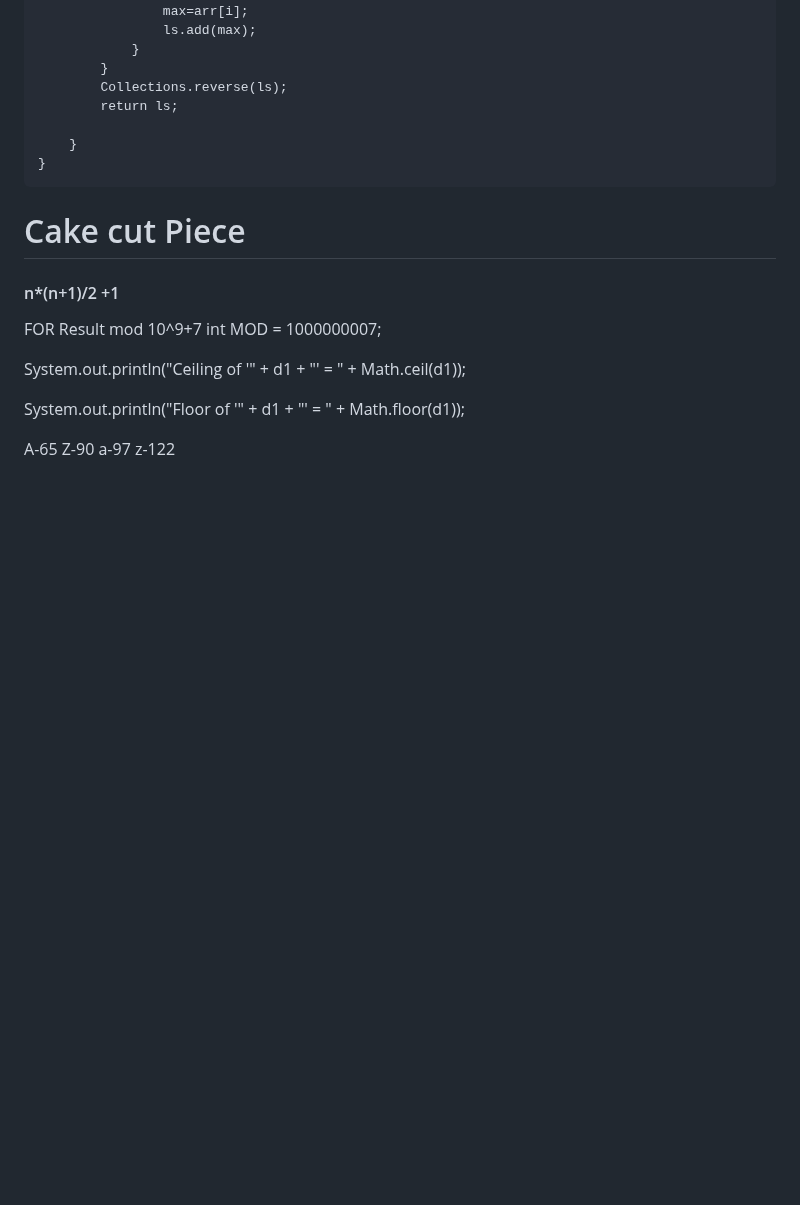
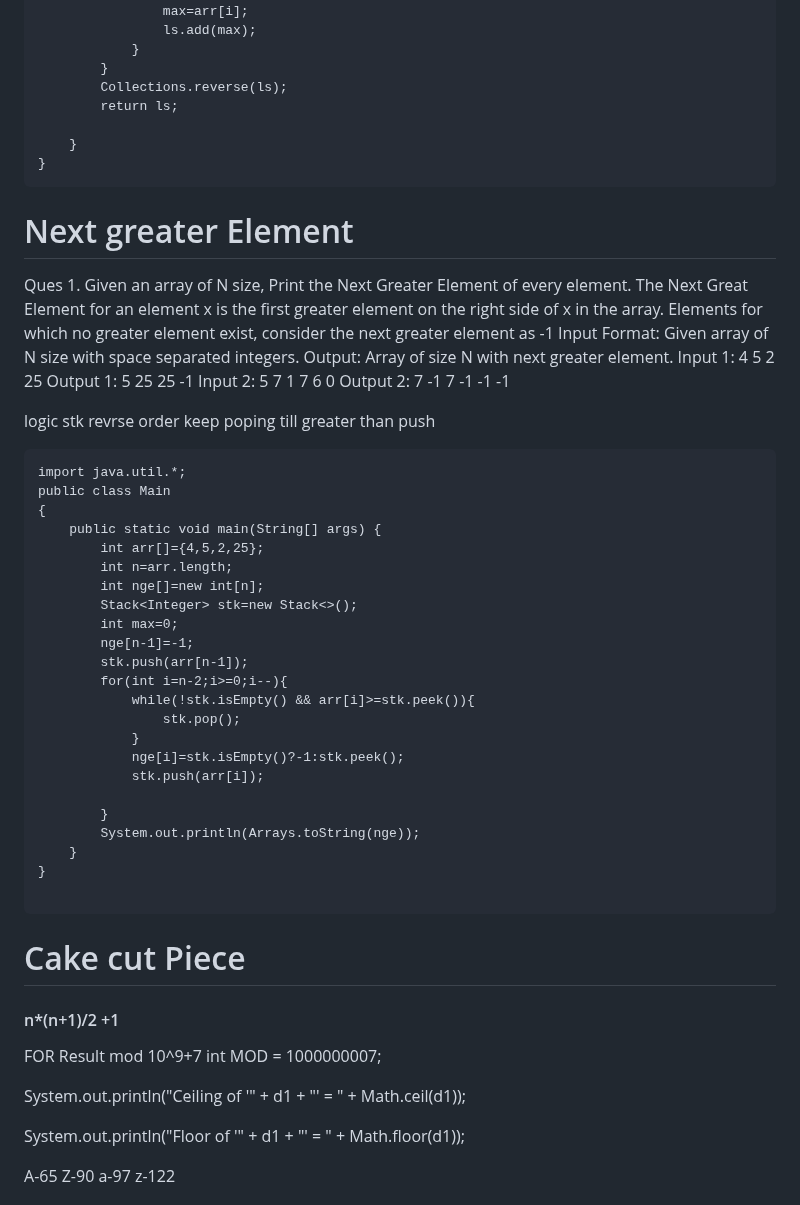
Before and after one commit to ArunKarthikAnandKumar/DSA_JAVA_CODING, a Markdown page: Accenture/Readme.md, the part around one of its changes. Drawn GitHub-style; blank space fills up the shorter version.

````diff
--- a/Accenture/Readme.md
+++ b/Accenture/Readme.md
@@ -107,6 +107,46 @@ class Solution {
 }
 ```
 
+# Next greater Element
+Ques 1. Given an array of N size, Print the Next Greater Element of every
+element.
+The Next Great Element for an element x is the first greater element on the
+right side of x in the array. Elements for which no greater element exist,
+consider the next greater element as -1
+Input Format: Given array of N size with space separated integers.
+Output: Array of size N with next greater element.
+Input 1: 4 5 2 25
+Output 1: 5 25 25 -1
+Input 2: 5 7 1 7 6 0
+Output 2: 7 -1 7 -1 -1 -1
+
+logic stk revrse order keep poping till greater than push
+```
+import java.util.*;
+public class Main
+{
+	public static void main(String[] args) {
+		int arr[]={4,5,2,25};
+		int n=arr.length;
+		int nge[]=new int[n];
+		Stack<Integer> stk=new Stack<>();
+		int max=0;
+		nge[n-1]=-1;
+		stk.push(arr[n-1]);
+		for(int i=n-2;i>=0;i--){
+		    while(!stk.isEmpty() && arr[i]>=stk.peek()){
+		        stk.pop();
+		    }
+		    nge[i]=stk.isEmpty()?-1:stk.peek();
+		    stk.push(arr[i]);
+
+		}
+		System.out.println(Arrays.toString(nge));
+	}
+}
+
+```
+
 # Cake cut Piece
 #### n*(n+1)/2 +1
 
````
Also changed, not shown: other parts of Accenture/Readme.md (+92 -0 lines).
